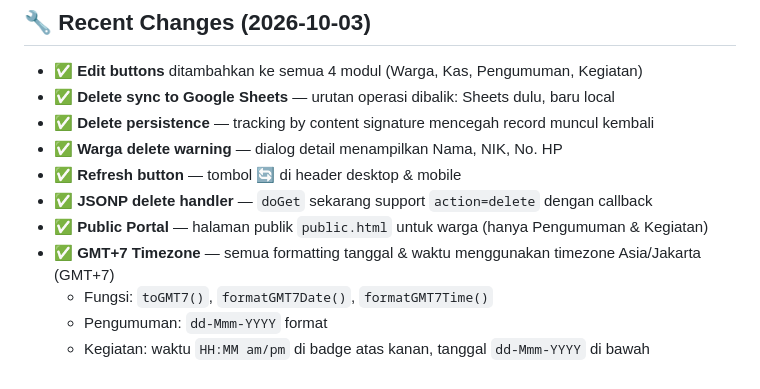
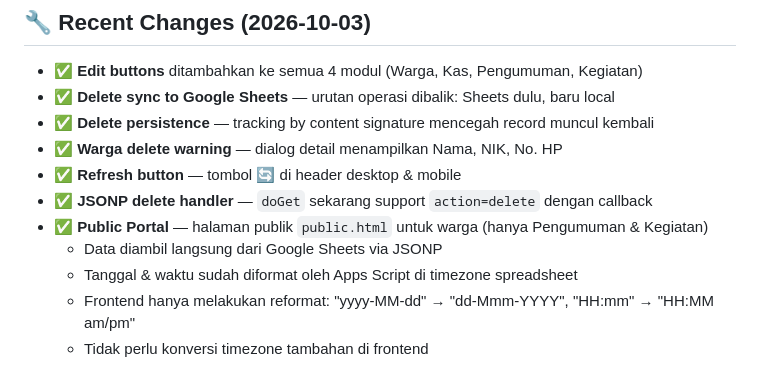
Before and after one commit to Saladimu/rtlontar, a Markdown page: agents.md, the part around the change. Rendered like a GitHub page.

Commit message:
Update agents.md timezone documentation

```diff
--- a/agents.md
+++ b/agents.md
@@ -219,7 +219,7 @@ Tombol refresh di:
 - ✅ **Refresh button** — tombol 🔄 di header desktop & mobile
 - ✅ **JSONP delete handler** — `doGet` sekarang support `action=delete` dengan callback
 - ✅ **Public Portal** — halaman publik `public.html` untuk warga (hanya Pengumuman & Kegiatan)
-- ✅ **GMT+7 Timezone** — semua formatting tanggal & waktu menggunakan timezone Asia/Jakarta (GMT+7)
-  - Fungsi: `toGMT7()`, `formatGMT7Date()`, `formatGMT7Time()`
-  - Pengumuman: `dd-Mmm-YYYY` format
-  - Kegiatan: waktu `HH:MM am/pm` di badge atas kanan, tanggal `dd-Mmm-YYYY` di bawah
+  - Data diambil langsung dari Google Sheets via JSONP
+  - Tanggal & waktu sudah diformat oleh Apps Script di timezone spreadsheet
+  - Frontend hanya melakukan reformat: "yyyy-MM-dd" → "dd-Mmm-YYYY", "HH:mm" → "HH:MM am/pm"
+  - Tidak perlu konversi timezone tambahan di frontend
```
